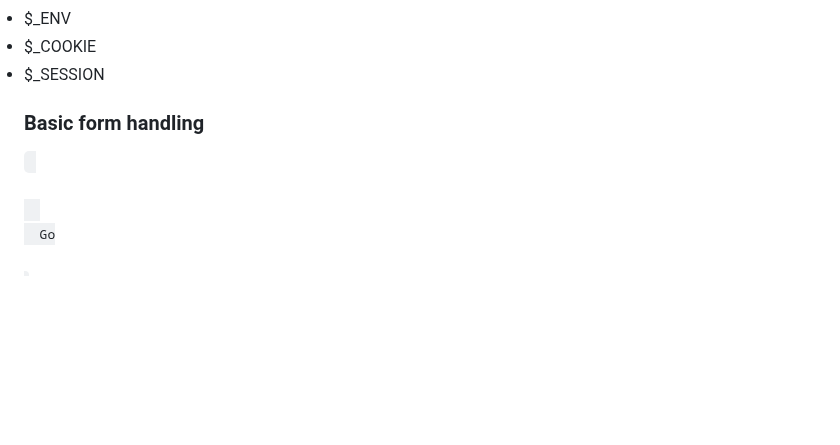
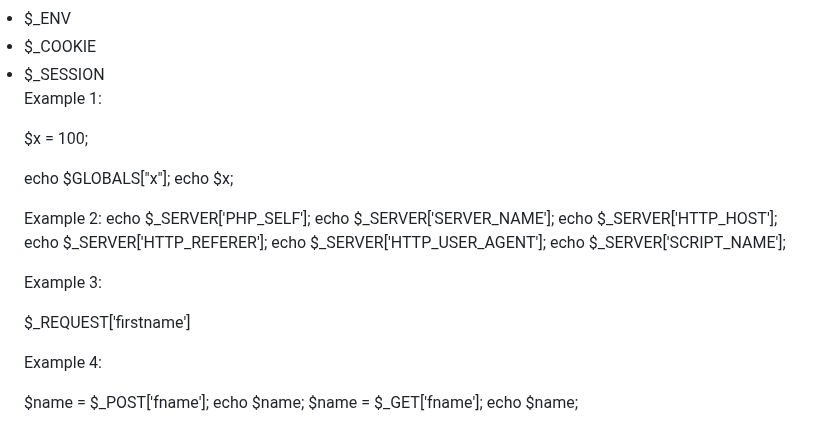
Before and after one commit to subash-ismt/my-web-application, a Markdown page: php/php-learning-tips.MD, the part around the change. Rendered like a GitHub page; blank space fills up the shorter version.

```diff
--- a/php/php-learning-tips.MD
+++ b/php/php-learning-tips.MD
@@ -448,13 +448,28 @@ The PHP superglobal variables are:
 <li>$_COOKIE</li>
 <li>$_SESSION</li>
 
+Example 1:
 
-<h3> Basic form handling </h3>
-<code>
-<form method="post">
-  <input name="user"/>
-  <button>Go</button>
-</form>
-<?php echo $_POST['user'] ?? ''; ?>
+$x = 100;
 
-</code>
+echo $GLOBALS["x"];
+echo $x;
+
+Example 2:
+echo $_SERVER['PHP_SELF'];
+echo $_SERVER['SERVER_NAME'];
+echo $_SERVER['HTTP_HOST'];
+echo $_SERVER['HTTP_REFERER'];
+echo $_SERVER['HTTP_USER_AGENT'];
+echo $_SERVER['SCRIPT_NAME'];
+
+Example 3:
+
+$_REQUEST['firstname']
+
+Example 4:
+
+$name = $_POST['fname'];
+echo $name;
+$name = $_GET['fname'];
+echo $name;
```
